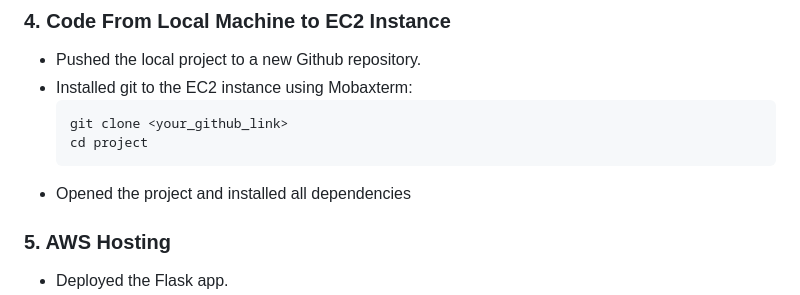
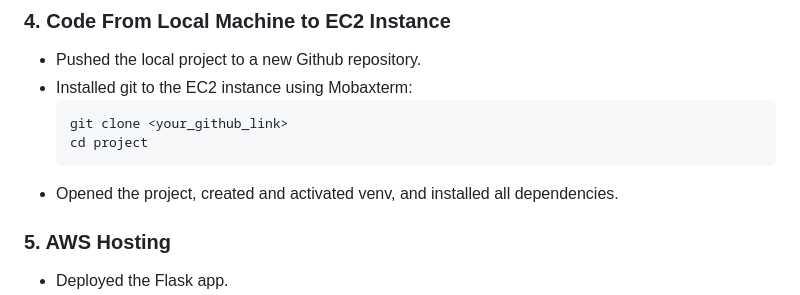
Before and after one commit to MMiraziz013/aws_application, a Markdown page: README.md, the part around the change. GitHub-like rendering.

````diff
--- a/README.md
+++ b/README.md
@@ -54,7 +54,7 @@ pip install flask mysql-connector-python
     git clone <your_github_link>
     cd project
     ```
-* Opened the project and installed all dependencies
+* Opened the project, created and activated venv, and installed all dependencies.
 ### 5. AWS Hosting
 * Deployed the Flask app.
 * Also set up necessary security group rules to allow HTTP traffic on port 5000 if did not before.
````
